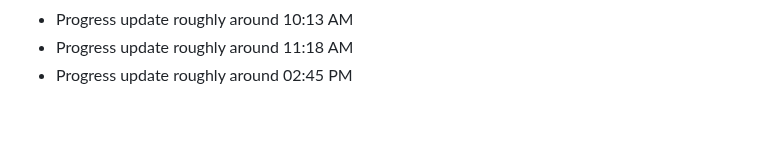
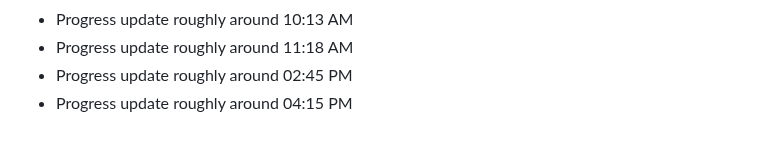
Before and after one commit to clawalone/focuspilot, a Markdown page: docs/dev-notes.md, the part around the change. Drawn GitHub-style.

```diff
--- a/docs/dev-notes.md
+++ b/docs/dev-notes.md
@@ -167,3 +167,4 @@ Tracking daily progress and technical decisions.
 - Progress update roughly around 10:13 AM
 - Progress update roughly around 11:18 AM
 - Progress update roughly around 02:45 PM
+- Progress update roughly around 04:15 PM
```
